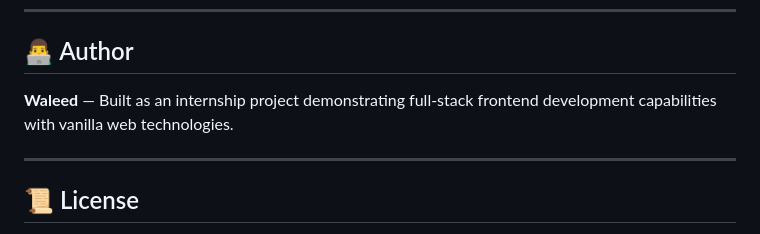
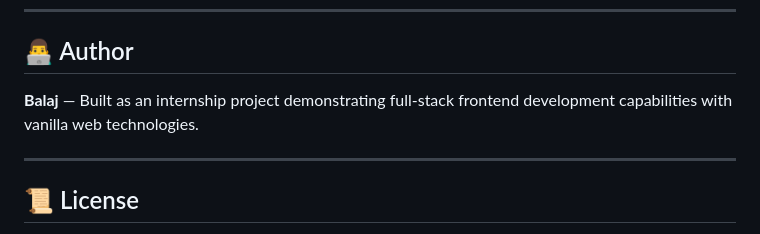
Before and after one commit to balaj-mir/interior-design-website, a Markdown page: README.md, the part around the change. Drawn GitHub-style.

Commit message:
fix: update author name from Waleed to Balaj

```diff
--- a/README.md
+++ b/README.md
@@ -759,7 +759,7 @@ Your site will be live at `https://your-username.github.io/interior-design-websi
 
 ## 👨‍💻 Author
 
-**Waleed** — Built as an internship project demonstrating full-stack frontend development capabilities with vanilla web technologies.
+**Balaj** — Built as an internship project demonstrating full-stack frontend development capabilities with vanilla web technologies.
 
 ---
 
```
